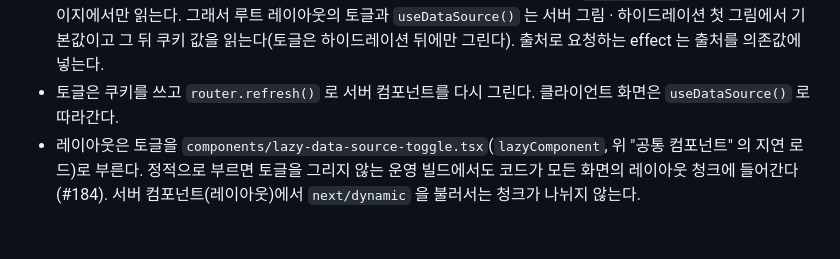
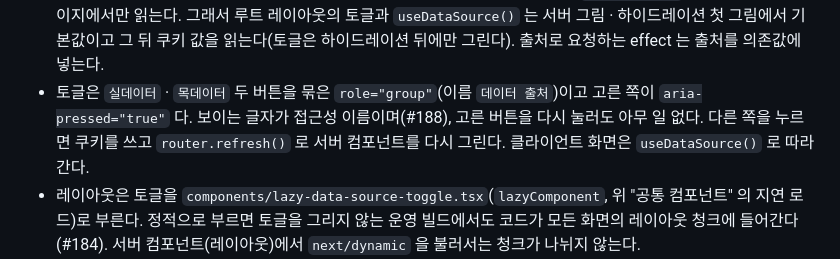
Before and after one commit to 8llow8llowMe/sneezecast, a Markdown page: frontend/docs/conventions.md, the part around the change. GitHub-like rendering; blank space fills up the shorter version.

```diff
--- a/frontend/docs/conventions.md
+++ b/frontend/docs/conventions.md
@@ -221,7 +221,7 @@ frontend/
 - **전환은 허용 목록의 사이트에서만 된다(`isDataSourceSwitchable`).** `clientEnv.siteUrl` 이 dev 웹 `https://dev.sneezecast.com` 이거나, `http:` 이면서 호스트가 `localhost` · `127.0.0.1` · `[::1]` · `*.localhost` 일 때만이다. 그 밖(운영 · 빈 값 · 오타 · 주소가 아님)은 쿠키 · 환경변수를 무시하고 늘 `api` 이고 토글을 그리지 않는다. 막을 곳이 아니라 열 곳을 적는다 — 운영 빌드에 사이트 주소를 잘못 넣어도 토글이 열리지 않게 한다. 쿠키는 누구나 고칠 수 있어, 운영에서 목으로 바꿀 수 있으면 지어낸 수치 · 안내가 실제 정보처럼 보이고 목 회원 상태로 회원 화면이 열린다.
 - **출처는 부르는 쪽이 정해 넘긴다.** 서버 페이지는 `readServerDataSource()`, 클라이언트 훅은 `useDataSource()` 로 읽어 도메인 클라이언트 함수에 넘긴다(`districtFromParam(value, source)` · `useDistrictSearch`). 도메인 클라이언트는 쿠키를 직접 읽지 않는다 — 서버 · 클라이언트 양쪽에서 같은 함수를 쓰고 테스트가 출처를 정해 부를 수 있게.
 - **루트 레이아웃에서 `cookies()` 를 부르지 않는다** — 모든 라우트가 동적 렌더링이 된다. 지금은 CSP nonce 때문에 루트 레이아웃이 `connection()` 으로 이미 모든 화면을 동적으로 그리지만(아래 "보안 헤더 · CSP"), 정적 렌더링으로 돌아갈 길을 막지 않게 쿠키는 계속 페이지에서만 읽는다. 쿠키는 이미 동적인(`searchParams` 를 await 하는) 페이지에서만 읽는다. 그래서 루트 레이아웃의 토글과 `useDataSource()` 는 서버 그림 · 하이드레이션 첫 그림에서 기본값이고 그 뒤 쿠키 값을 읽는다(토글은 하이드레이션 뒤에만 그린다). 출처로 요청하는 effect 는 출처를 의존값에 넣는다.
-- 토글은 쿠키를 쓰고 `router.refresh()` 로 서버 컴포넌트를 다시 그린다. 클라이언트 화면은 `useDataSource()` 로 따라간다.
+- 토글은 `실데이터` · `목데이터` 두 버튼을 묶은 `role="group"`(이름 `데이터 출처`)이고 고른 쪽이 `aria-pressed="true"` 다. 보이는 글자가 접근성 이름이며(#188), 고른 버튼을 다시 눌러도 아무 일 없다. 다른 쪽을 누르면 쿠키를 쓰고 `router.refresh()` 로 서버 컴포넌트를 다시 그린다. 클라이언트 화면은 `useDataSource()` 로 따라간다.
 - 레이아웃은 토글을 `components/lazy-data-source-toggle.tsx`(`lazyComponent`, 위 "공통 컴포넌트" 의 지연 로드)로 부른다. 정적으로 부르면 토글을 그리지 않는 운영 빌드에서도 코드가 모든 화면의 레이아웃 청크에 들어간다(#184). 서버 컴포넌트(레이아웃)에서 `next/dynamic` 을 불러서는 청크가 나뉘지 않는다.
 - 토글은 body 마지막 자식이다(맨 앞이면 Tab 첫 포커스가 된다). z-index 를 주지 않는다 — z-index 가 있는 시트 · 버튼 묶음 · 가림막(z-10 · z-20)은 DOM 순서와 무관하게 토글 위에 온다. 모바일은 탭바 · 화면 아래 버튼 묶음보다 위(`bottom-dev-toggle`)에 띄운다.
 - 백엔드에 아직 없는 API(BE 미정)는 출처와 무관하게 목이다(예: `listSuccessorDistricts`, 동네 안내 내용). 함수 주석에 적는다.
```
Also changed, not shown: frontend/docs/performance.md (+1 -1 lines).
